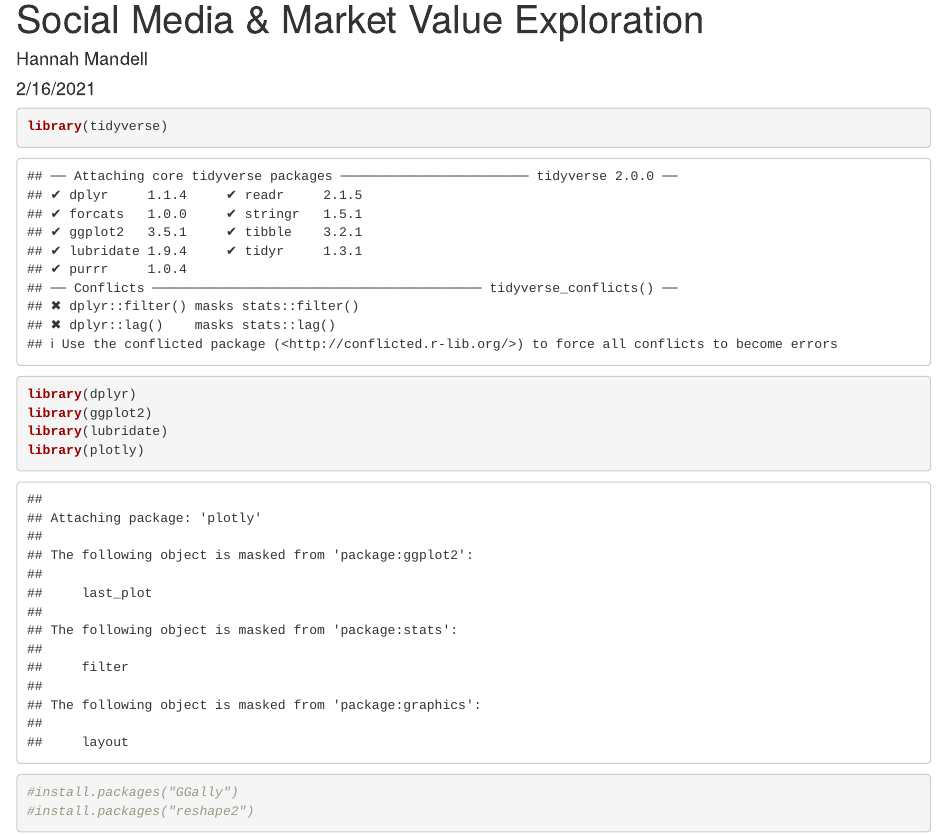
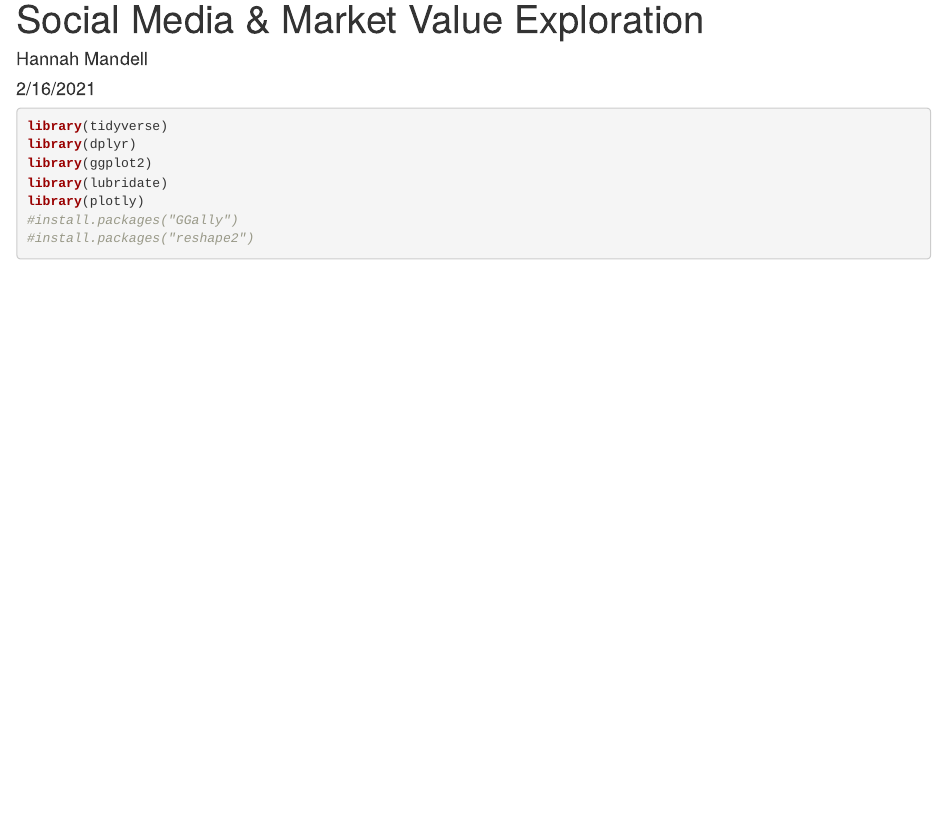
Before and after one commit to hfmandell/TheTactitian, an R Markdown document (Social_Media/Social_Media_vs_Player_Value.Rmd): the page in a window 1100 px wide, from its top. Rendered offline with R 4.5, knitr and Pandoc, with nearby package versions.

Commit message:
fixes to the social media html

````diff
--- a/Social_Media/Social_Media_vs_Player_Value.Rmd
+++ b/Social_Media/Social_Media_vs_Player_Value.Rmd
@@ -7,7 +7,8 @@ output: html_document
 
 
 ```{r setup, include=FALSE}
-knitr::opts_chunk$set(echo = TRUE)
+knitr::opts_chunk$set(echo = TRUE, warnings = FALSE, message = FALSE)
+
 ```
 
 ```{r}
````
Also changed, not shown: Social_Media/Social_Media_vs_Player_Value.html.
